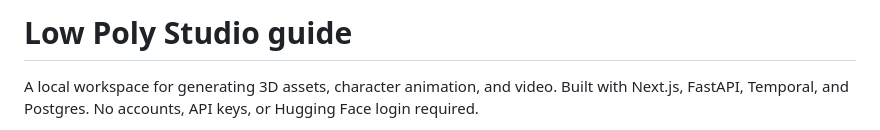
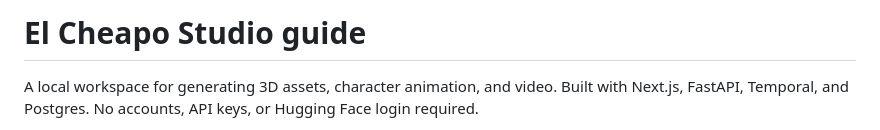
Before and after one commit to dioveath/el-cheapo-studio, a Markdown page: docs/guide.md, the part around the change. Drawn GitHub-style.

```diff
--- a/docs/guide.md
+++ b/docs/guide.md
@@ -1,4 +1,4 @@
-# Low Poly Studio guide
+# El Cheapo Studio guide
 
 A local workspace for generating 3D assets, character animation, and video. Built with Next.js, FastAPI, Temporal, and Postgres. No accounts, API keys, or Hugging Face login required.
 
```
Also changed, not shown: README.md (+2 -2 lines), docs/images/studio.png, 6 other files.
